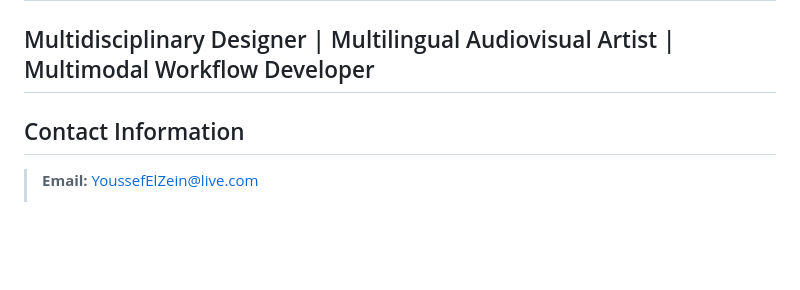
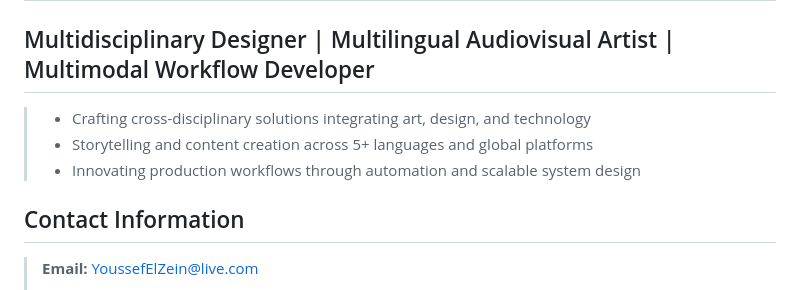
Before and after one commit to YoussefElZein-me/cv, a Markdown page: YEZ CV25 REV 3.0.md, the part around the change. Rendered like a GitHub page; blank space fills up the shorter version.

```diff
--- a/YEZ CV25 REV 3.0.md
+++ b/YEZ CV25 REV 3.0.md
@@ -1,6 +1,10 @@
 # Youssef El Zein
 
 ## Multidisciplinary Designer | Multilingual Audiovisual Artist | Multimodal Workflow Developer
+
+> - Crafting cross-disciplinary solutions integrating art, design, and technology
+> - Storytelling and content creation across 5+ languages and global platforms
+> - Innovating production workflows through automation and scalable system design
 
 ## Contact Information
 
```
